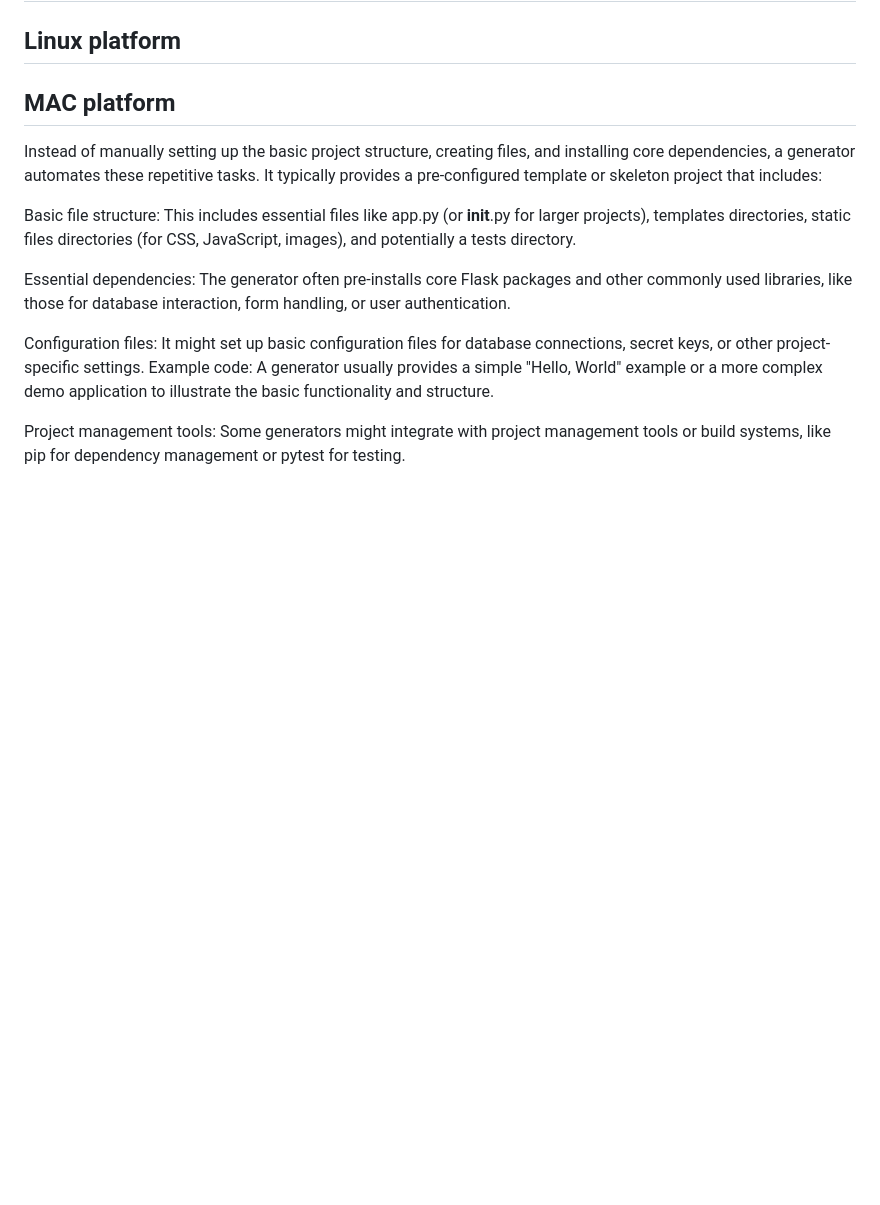
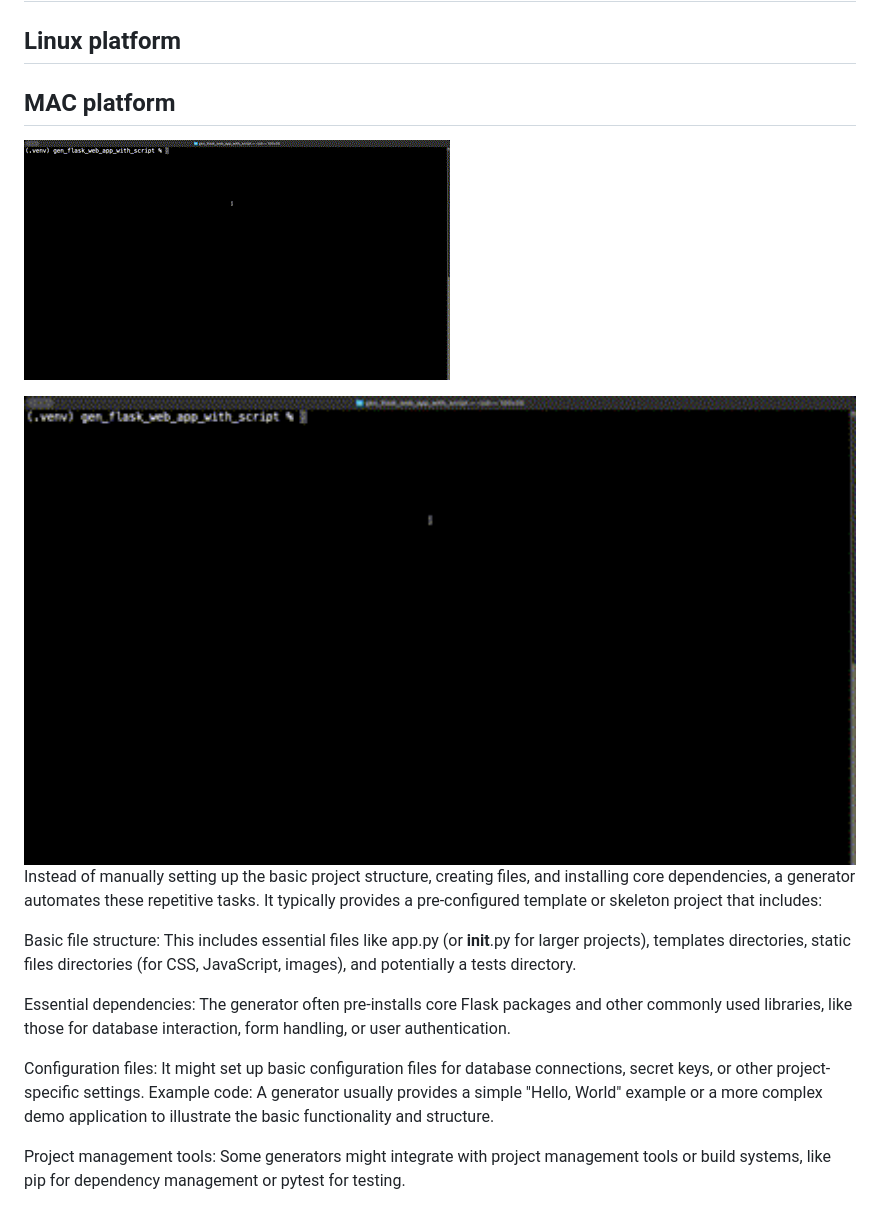
Before and after one commit to scheehan/gen_flask_web_app_with_script, a Markdown page: README.md, the part around the change. Drawn GitHub-style; pictures changed too: images/mac_output.gif (added); blank space fills up the shorter version.

Commit message:
add image

```diff
--- a/README.md
+++ b/README.md
@@ -56,9 +56,9 @@ What you will get once ran the script.
 
 ## MAC platform
 
+![mac_output](/images/mac_output.gif)
 
-
-
+<img src="/images/mac_output.gif" alt="mac output" width="1500" height="1600">
 
 Instead of manually setting up the basic project structure, creating files, and installing core dependencies, a generator automates these repetitive tasks.  It typically provides a pre-configured template or skeleton project that includes:
 
```
Also changed, not shown: 1 other file.
